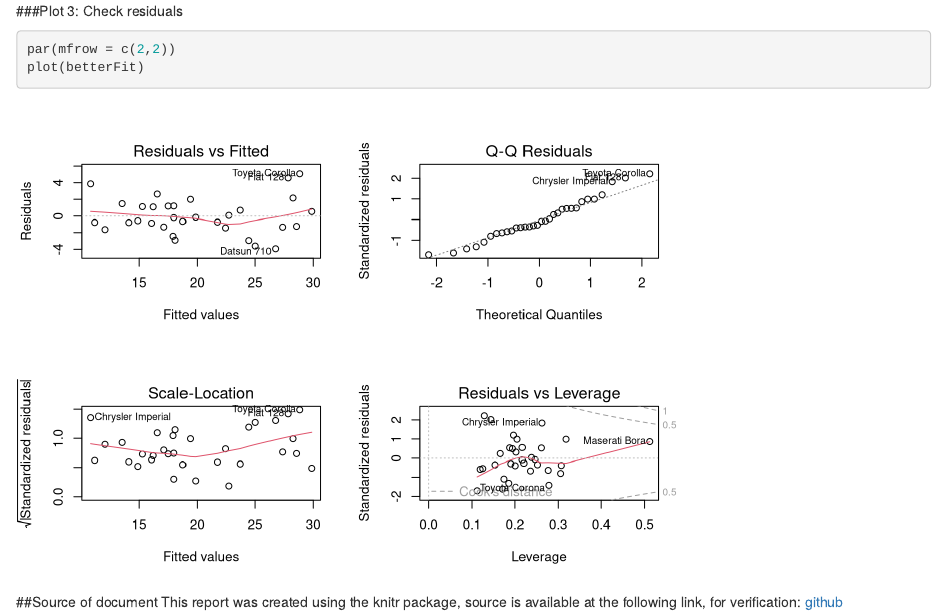
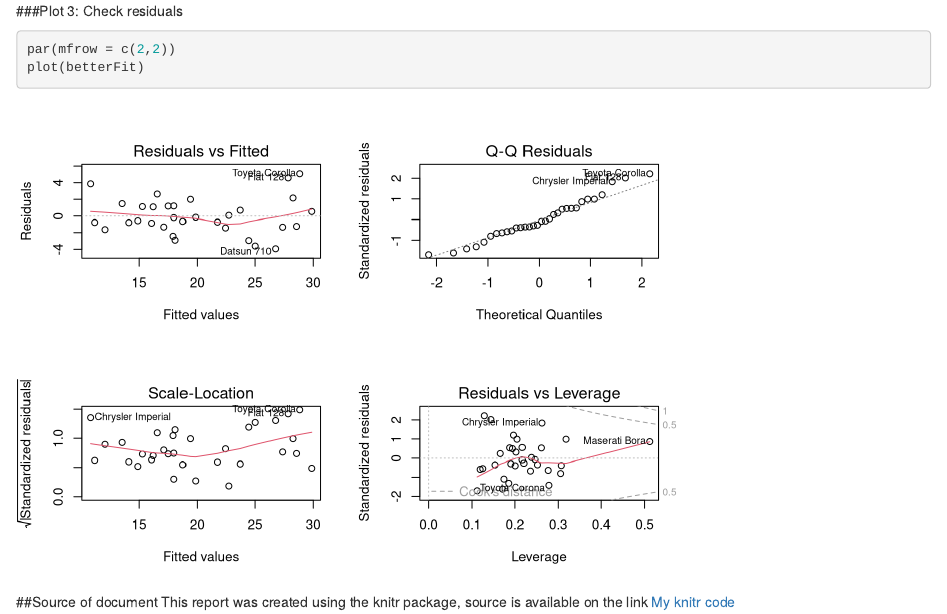
Before and after one commit to merzoah/Coursera-Regression-models-course-project, an R Markdown document (Regression model project code.Rmd): the page in a window 1100 px wide, from 4060 px down. Rendered offline with R 4.5, knitr and Pandoc, with nearby package versions.

Commit message:
Update Regression model project code.Rmd

```diff
--- a/Regression model project code.Rmd
+++ b/Regression model project code.Rmd
@@ -109,5 +109,4 @@ plot(betterFit)
 
 
 ##Source of document
-This report was created using the knitr package, source is available at the following link, for verification:
-[github]()
+This report was created using the knitr package, source is available on the link [My knitr code](https://github.com/merzoah/Coursera-Regression-models-course-project/blob/master/Regression%20model%20project%20code.Rmd)
```
